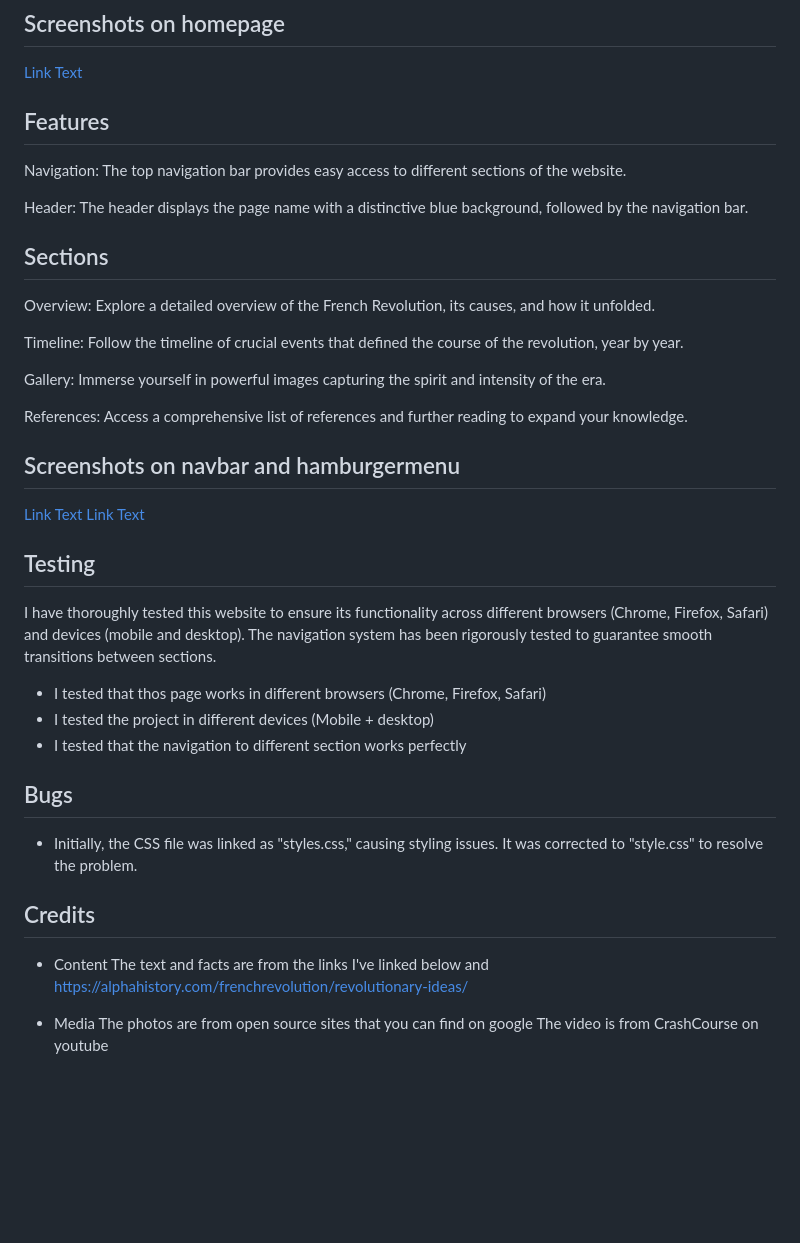
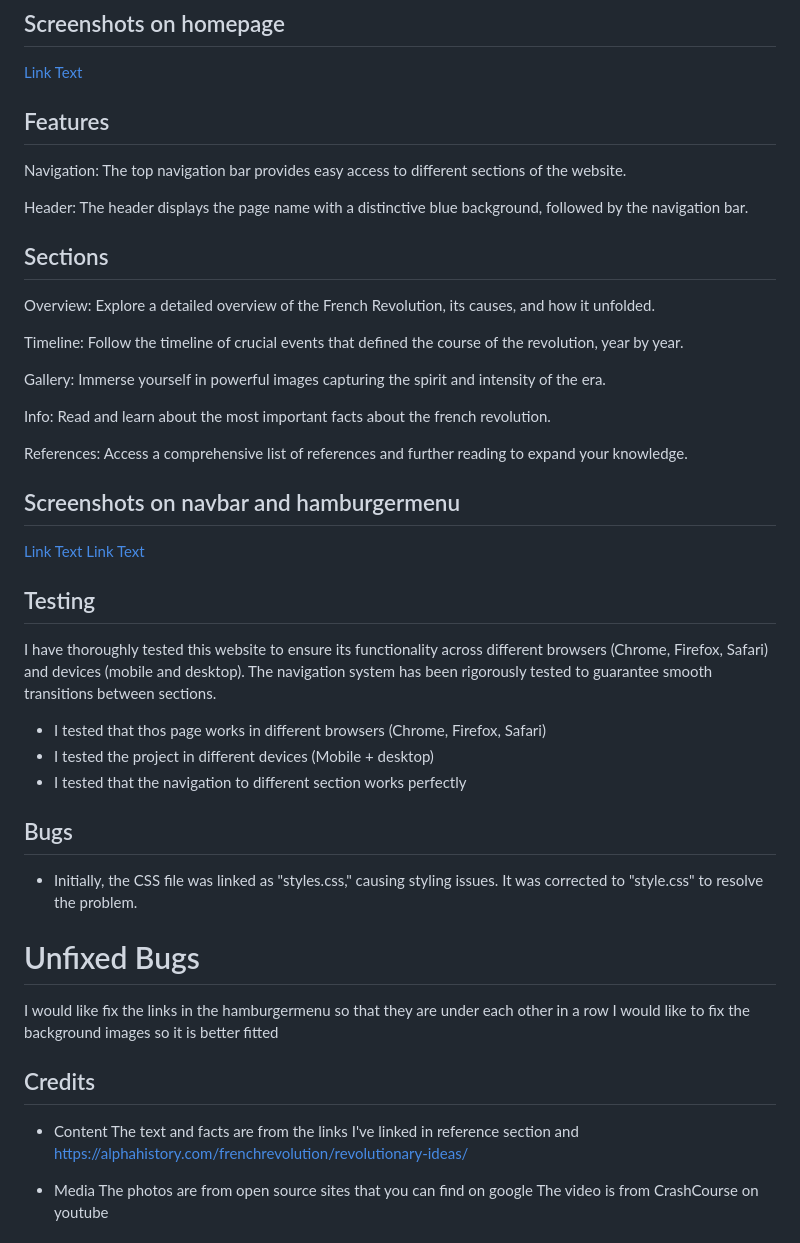
Before and after one commit to vendelaswenson/history-project, a Markdown page: README.md, the part around the change. Drawn GitHub-style; blank space fills up the shorter version.

Commit message:
fix: Add info section in sections

```diff
--- a/README.md
+++ b/README.md
@@ -11,19 +11,19 @@ Whether you are a history enthusiast, a student, or simply curious about this tr
 [Link Text](./print3.png)
 
 
- ## Features
-
+## Features
 Navigation: The top navigation bar provides easy access to different sections of the website.
 
 Header: The header displays the page name with a distinctive blue background, followed by the navigation bar.
 
 ## Sections
-
 Overview: Explore a detailed overview of the French Revolution, its causes, and how it unfolded.
 
 Timeline: Follow the timeline of crucial events that defined the course of the revolution, year by year.
 
 Gallery: Immerse yourself in powerful images capturing the spirit and intensity of the era.
+
+Info: Read and learn about the most important facts about the french revolution.
 
 References: Access a comprehensive list of references and further reading to expand your knowledge.
 
@@ -34,7 +34,6 @@ References: Access a comprehensive list of references and further reading to exp
 
 
 ## Testing
-
 I have thoroughly tested this website to ensure its functionality across different browsers (Chrome, Firefox, Safari) and devices (mobile and desktop). The navigation system has been rigorously tested to guarantee smooth transitions between sections.
 
 * I tested that thos page works in different browsers (Chrome, Firefox, Safari)
@@ -42,12 +41,15 @@ I have thoroughly tested this website to ensure its functionality across differe
 * I tested that the navigation to different section works perfectly
 
 ## Bugs
+* Initially, the CSS file was linked as "styles.css," causing styling issues. It was corrected to "style.css" to resolve the problem.
 
-* Initially, the CSS file was linked as "styles.css," causing styling issues. It was corrected to "style.css" to resolve the problem.
+# Unfixed Bugs
+I would like fix the links in the hamburgermenu so that they are under each other in a row
+I would like to fix the background images so it is better fitted
 
 ## Credits
 * Content
-The text and facts are from the links I've linked below and https://alphahistory.com/frenchrevolution/revolutionary-ideas/
+The text and facts are from the links I've linked in reference section and https://alphahistory.com/frenchrevolution/revolutionary-ideas/
 
 * Media
 The photos are from open source sites that you can find on google
```
